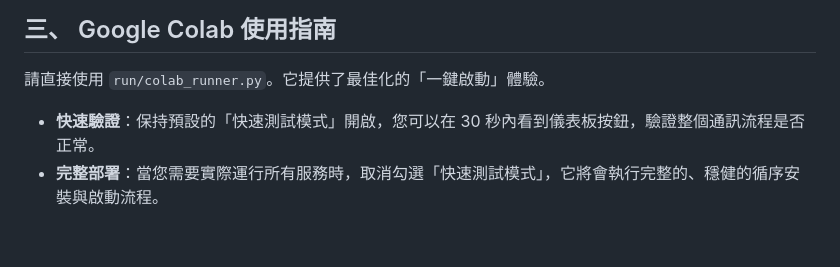
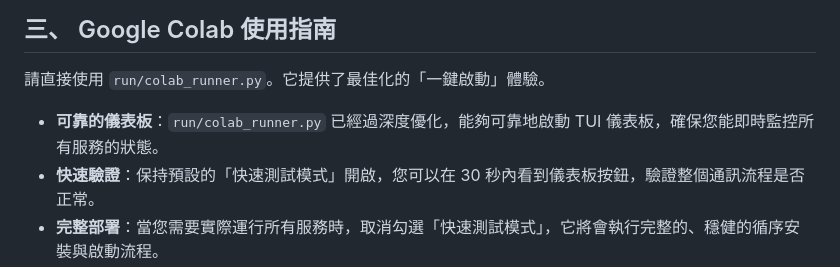
Before and after one commit to hsp1234-web/0721_web, a Markdown page: README.md, the part around the change. GitHub-like rendering; blank space fills up the shorter version.

Commit message:
好的，我已更新 Colab 相關文件。
根據最新的修改，我更新了 `README.md`、`docs/ARCHITECTURE.md` 和 `docs/MISSION_DEBRIEFING.md`，以反映 `colab_runner.py` 的最新狀態和強制 TUI 渲染的實現細節。

```diff
--- a/README.md
+++ b/README.md
@@ -86,6 +86,7 @@ python launch.py
 ## 三、 Google Colab 使用指南
 
 請直接使用 `run/colab_runner.py`。它提供了最佳化的「一鍵啟動」體驗。
+- **可靠的儀表板**：`run/colab_runner.py` 已經過深度優化，能夠可靠地啟動 TUI 儀表板，確保您能即時監控所有服務的狀態。
 - **快速驗證**：保持預設的「快速測試模式」開啟，您可以在 30 秒內看到儀表板按鈕，驗證整個通訊流程是否正常。
 - **完整部署**：當您需要實際運行所有服務時，取消勾選「快速測試模式」，它將會執行完整的、穩健的循序安裝與啟動流程。
 
```
Also changed, not shown: docs/ARCHITECTURE.md (+10 -0 lines), docs/MISSION_DEBRIEFING.md (+16 -0 lines).
